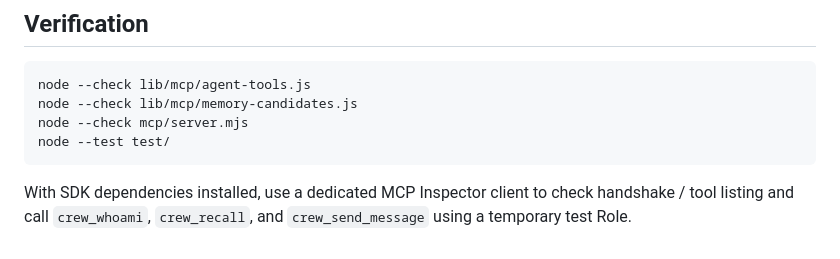
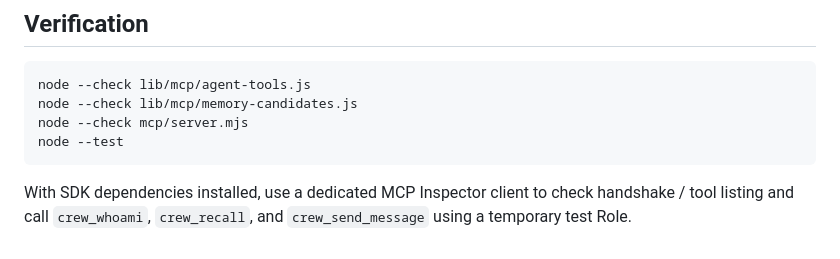
Before and after one commit to magic76/crew-pocket, a Markdown page: mcp/README.md, the part around the change. GitHub-like rendering.

Commit message:
fix(mcp): use Node test discovery rather than treating test directory as file

````diff
--- a/mcp/README.md
+++ b/mcp/README.md
@@ -76,7 +76,7 @@ admission to Memory. Keep this file private and back it up with Role data.
 node --check lib/mcp/agent-tools.js
 node --check lib/mcp/memory-candidates.js
 node --check mcp/server.mjs
-node --test test/
+node --test
 ```
 
 With SDK dependencies installed, use a dedicated MCP Inspector client to
````
